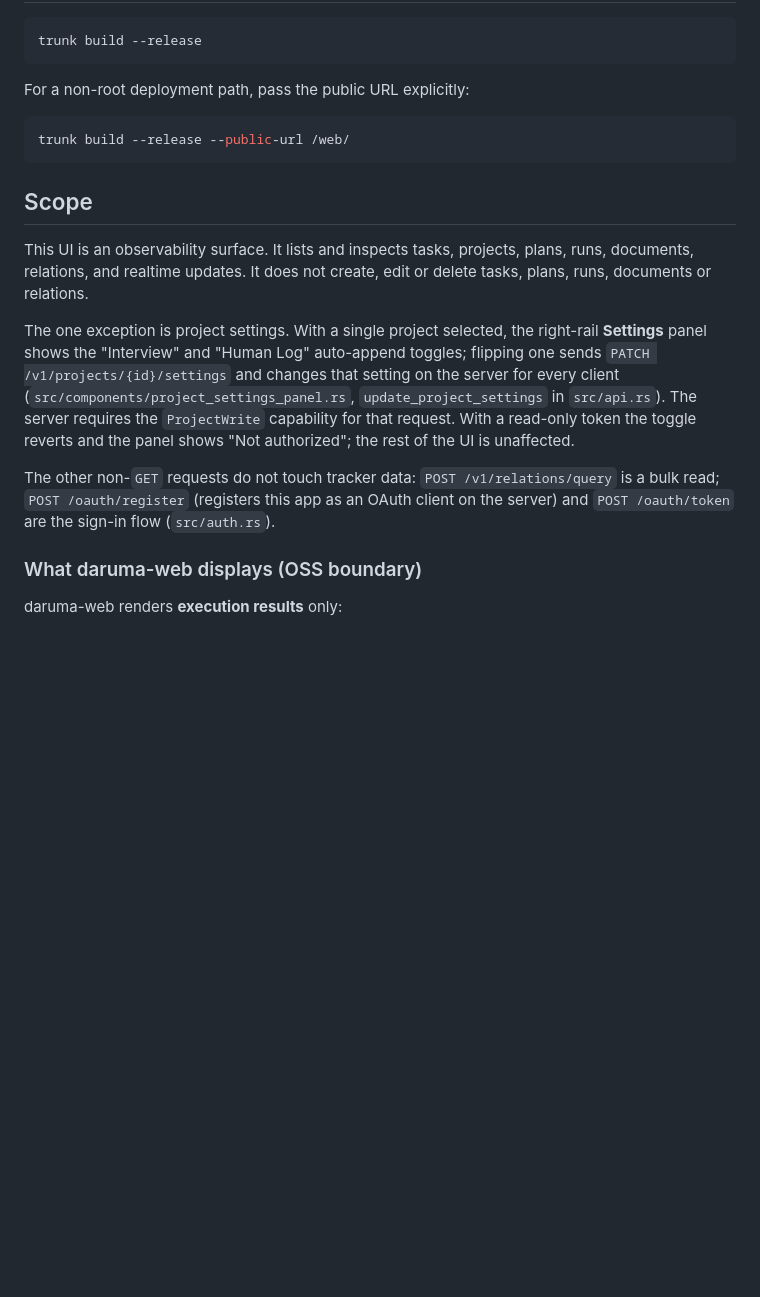
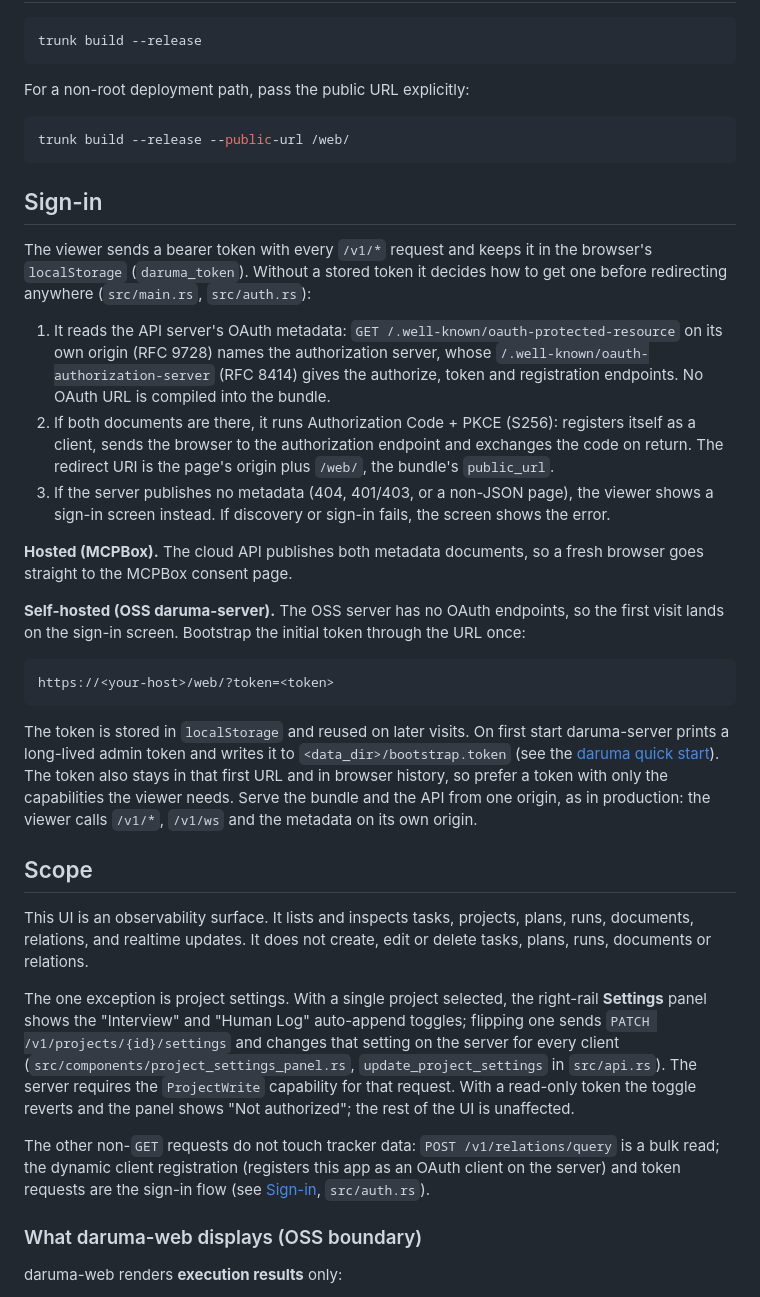
Before and after one commit to tupical/daruma-web, a Markdown page: README.md, the part around the change. GitHub-like rendering; blank space fills up the shorter version.

Commit message:
docs(01a1441c-5bda-7f20-aebf-69f4235cc301): README sign-in — OAuth discovery and self-hosted token bootstrap
Co-Authored-By: Claude Opus 5.5 <noreply@anthropic.com>

````diff
--- a/README.md
+++ b/README.md
@@ -42,6 +42,45 @@ For a non-root deployment path, pass the public URL explicitly:
 trunk build --release --public-url /web/
 ```
 
+## Sign-in
+
+The viewer sends a bearer token with every `/v1/*` request and keeps it in the
+browser's `localStorage` (`daruma_token`). Without a stored token it decides
+how to get one before redirecting anywhere (`src/main.rs`, `src/auth.rs`):
+
+1. It reads the API server's OAuth metadata: `GET
+   /.well-known/oauth-protected-resource` on its own origin (RFC 9728) names
+   the authorization server, whose `/.well-known/oauth-authorization-server`
+   (RFC 8414) gives the authorize, token and registration endpoints. No OAuth
+   URL is compiled into the bundle.
+2. If both documents are there, it runs Authorization Code + PKCE (S256):
+   registers itself as a client, sends the browser to the authorization
+   endpoint and exchanges the code on return. The redirect URI is the page's
+   origin plus `/web/`, the bundle's `public_url`.
+3. If the server publishes no metadata (404, 401/403, or a non-JSON page), the
+   viewer shows a sign-in screen instead. If discovery or sign-in fails, the
+   screen shows the error.
+
+**Hosted (MCPBox).** The cloud API publishes both metadata documents, so a
+fresh browser goes straight to the MCPBox consent page.
+
+**Self-hosted (OSS daruma-server).** The OSS server has no OAuth endpoints, so
+the first visit lands on the sign-in screen. Bootstrap the initial token
+through the URL once:
+
+```text
+https://<your-host>/web/?token=<token>
+```
+
+The token is stored in `localStorage` and reused on later visits. On first
+start daruma-server prints a long-lived admin token and writes it to
+`<data_dir>/bootstrap.token` (see the
+[daruma quick start](https://github.com/tupical/daruma#quick-start)). The
+token also stays in that first URL and in browser history, so prefer a
+token with only the capabilities the viewer needs. Serve the bundle and the
+API from one origin, as in production: the viewer calls `/v1/*`, `/v1/ws` and
+the metadata on its own origin.
+
 ## Scope
 
 This UI is an observability surface. It lists and inspects tasks, projects,
@@ -59,9 +98,9 @@ reverts and the panel shows "Not authorized"; the rest of the UI is
 unaffected.
 
 The other non-`GET` requests do not touch tracker data:
-`POST /v1/relations/query` is a bulk read; `POST /oauth/register` (registers
-this app as an OAuth client on the server) and `POST /oauth/token` are the
-sign-in flow (`src/auth.rs`).
+`POST /v1/relations/query` is a bulk read; the dynamic client registration
+(registers this app as an OAuth client on the server) and token requests are
+the sign-in flow (see [Sign-in](#sign-in), `src/auth.rs`).
 
 ### What daruma-web displays (OSS boundary)
 
````
